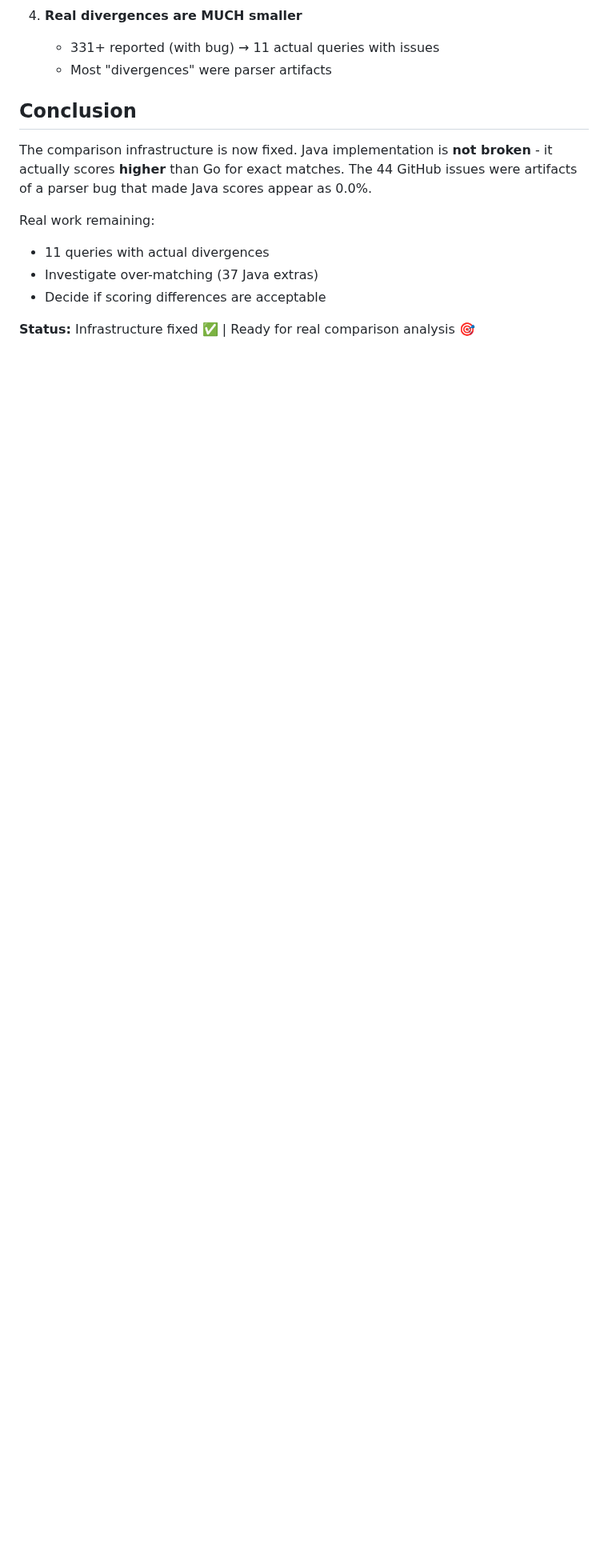
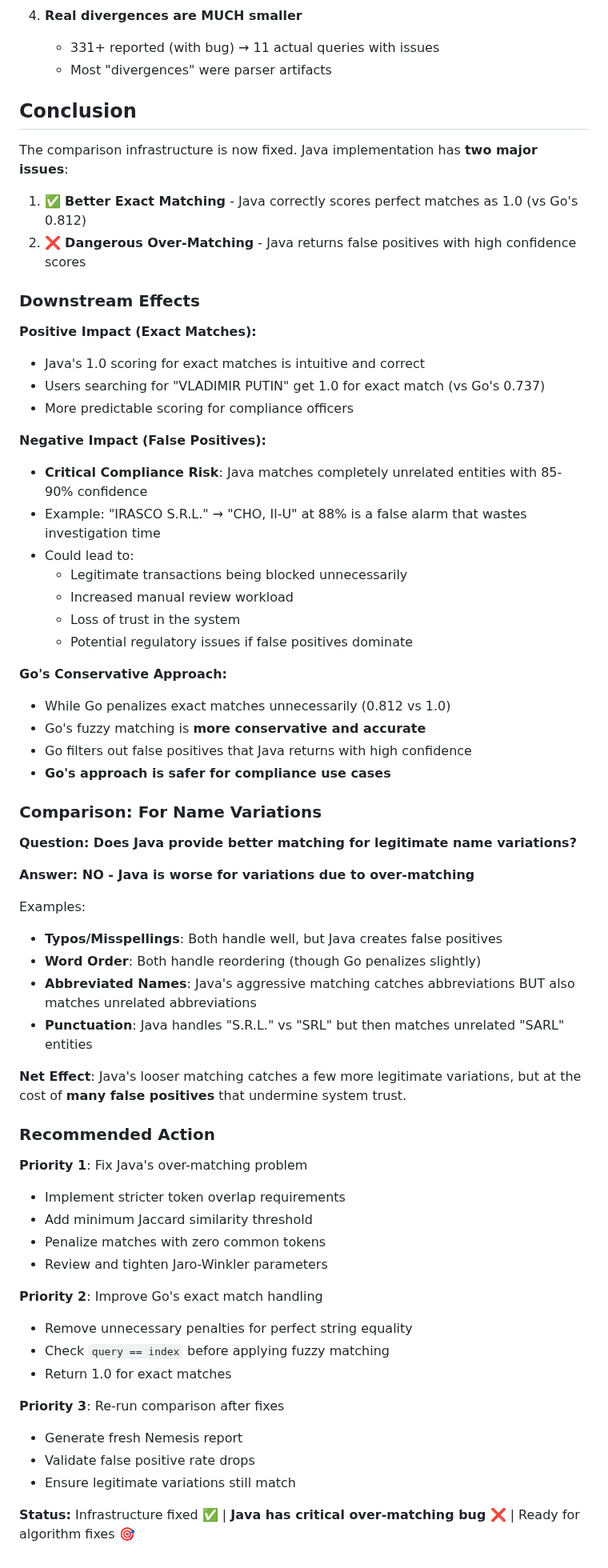
Before and after one commit to BraidFI-AI/watchman-java, a Markdown page: docs/PARSER_BUG_FINDINGS.md, the part around one of its changes. Shown at 80% size. Drawn GitHub-style; blank space fills up the shorter version.

Commit message:
docs: identify critical over-matching bug in Java implementation
Java returns false positives with high confidence:
- 'IRASCO S.R.L.' matches 'CHO, Il-U' at 88% (zero token overlap)
- 'A.M.' matches 'AL-RAWI, Muhannad...' at 89% (only 'A' overlap)

While Java handles exact matches better (1.0 vs Go's 0.812),
the aggressive fuzzy matching creates dangerous false positives.

Go's conservative approach is safer for compliance use cases.

Priority fix needed: Add stricter token overlap requirements.

```diff
--- a/docs/PARSER_BUG_FINDINGS.md
+++ b/docs/PARSER_BUG_FINDINGS.md
@@ -171,11 +197,63 @@ Go: 0.737
 
 ## Conclusion
 
-The comparison infrastructure is now fixed. Java implementation is **not broken** - it actually scores **higher** than Go for exact matches. The 44 GitHub issues were artifacts of a parser bug that made Java scores appear as 0.0%.
+The comparison infrastructure is now fixed. Java implementation has **two major issues**:
 
-Real work remaining:
-- 11 queries with actual divergences
-- Investigate over-matching (37 Java extras)
-- Decide if scoring differences are acceptable
+1. ✅ **Better Exact Matching** - Java correctly scores perfect matches as 1.0 (vs Go's 0.812)
+2. ❌ **Dangerous Over-Matching** - Java returns false positives with high confidence scores
 
-**Status:** Infrastructure fixed ✅ | Ready for real comparison analysis 🎯
+### Downstream Effects
+
+**Positive Impact (Exact Matches):**
+- Java's 1.0 scoring for exact matches is intuitive and correct
+- Users searching for "VLADIMIR PUTIN" get 1.0 for exact match (vs Go's 0.737)
+- More predictable scoring for compliance officers
+
+**Negative Impact (False Positives):**
+- **Critical Compliance Risk**: Java matches completely unrelated entities with 85-90% confidence
+- Example: "IRASCO S.R.L." → "CHO, Il-U" at 88% is a false alarm that wastes investigation time
+- Could lead to:
+  - Legitimate transactions being blocked unnecessarily
+  - Increased manual review workload
+  - Loss of trust in the system
+  - Potential regulatory issues if false positives dominate
+
+**Go's Conservative Approach:**
+- While Go penalizes exact matches unnecessarily (0.812 vs 1.0)
+- Go's fuzzy matching is **more conservative and accurate**
+- Go filters out false positives that Java returns with high confidence
+- **Go's approach is safer for compliance use cases**
+
+### Comparison: For Name Variations
+
+**Question: Does Java provide better matching for legitimate name variations?**
+
+**Answer: NO - Java is worse for variations due to over-matching**
+
+Examples:
+- **Typos/Misspellings**: Both handle well, but Java creates false positives
+- **Word Order**: Both handle reordering (though Go penalizes slightly)
+- **Abbreviated Names**: Java's aggressive matching catches abbreviations BUT also matches unrelated abbreviations
+- **Punctuation**: Java handles "S.R.L." vs "SRL" but then matches unrelated "SARL" entities
+
+**Net Effect**: Java's looser matching catches a few more legitimate variations, but at the cost of **many false positives** that undermine system trust.
+
+### Recommended Action
+
+**Priority 1**: Fix Java's over-matching problem
+- Implement stricter token overlap requirements
+- Add minimum Jaccard similarity threshold
+- Penalize matches with zero common tokens
+- Review and tighten Jaro-Winkler parameters
+
+**Priority 2**: Improve Go's exact match handling
+- Remove unnecessary penalties for perfect string equality
+- Check `query == index` before applying fuzzy matching
+- Return 1.0 for exact matches
+
+**Priority 3**: Re-run comparison after fixes
+- Generate fresh Nemesis report
+- Validate false positive rate drops
+- Ensure legitimate variations still match
+
+**Status:** Infrastructure fixed ✅ | **Java has critical over-matching bug** ❌ | Ready for algorithm fixes 🎯
```
Also changed, not shown: other parts of docs/PARSER_BUG_FINDINGS.md (+32 -6 lines).
